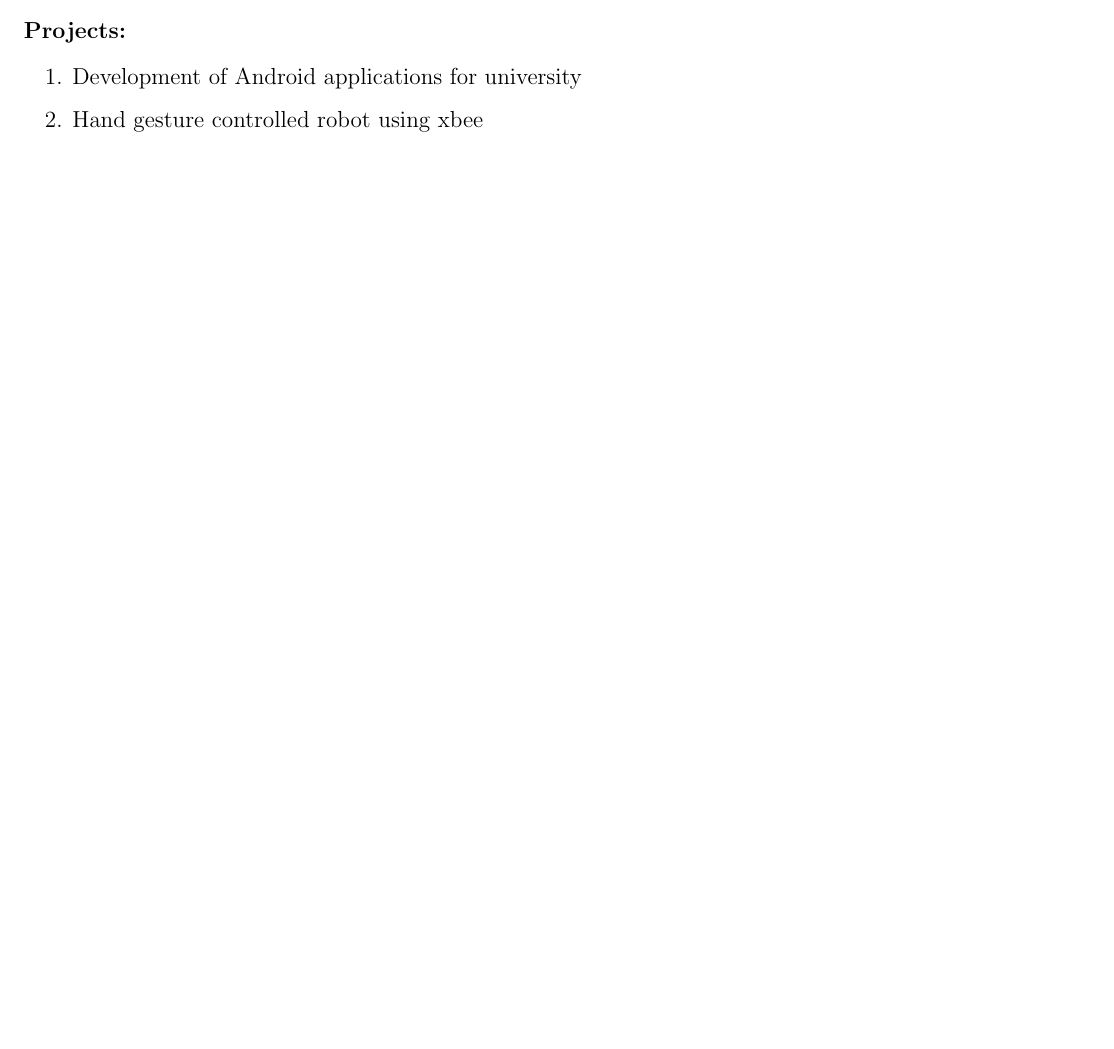
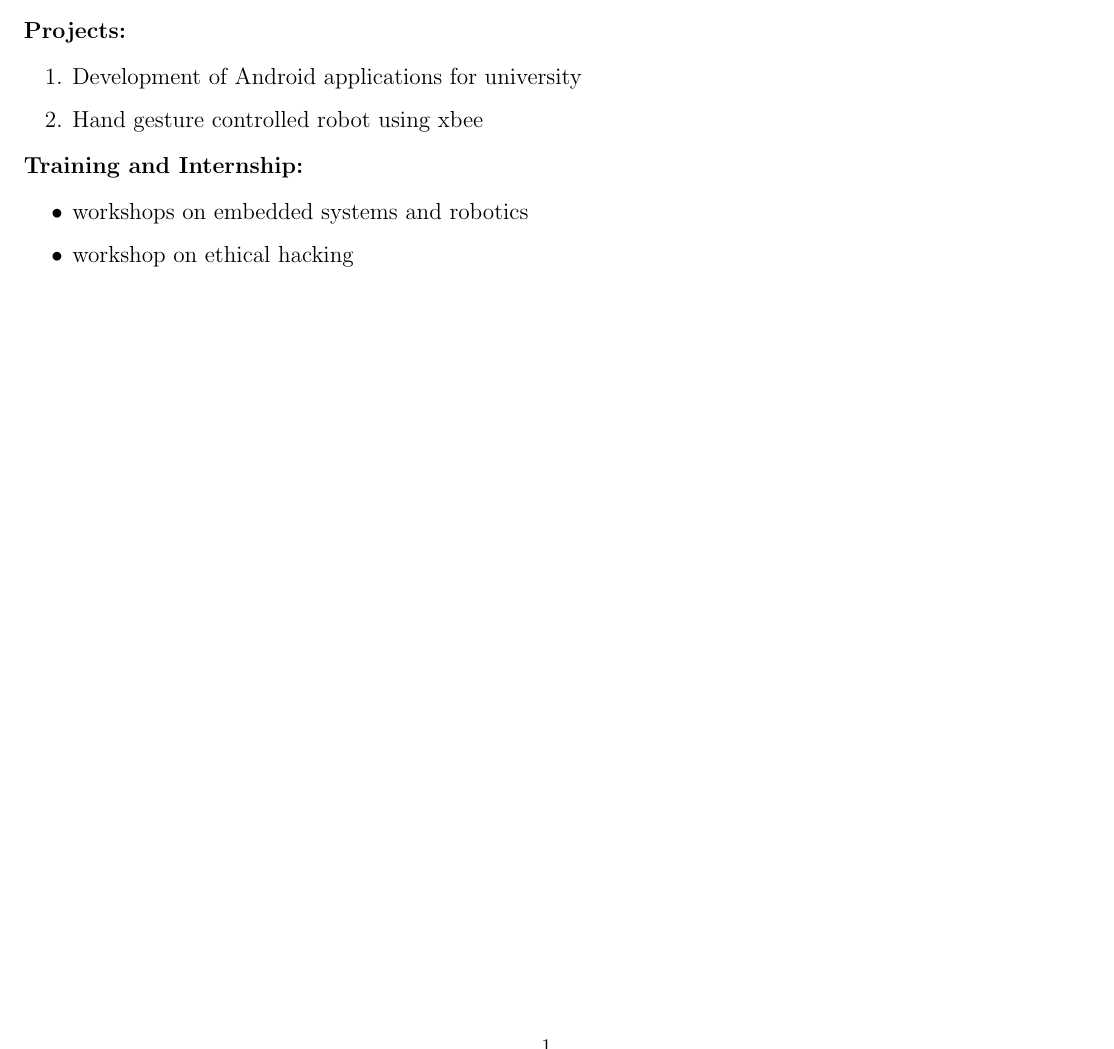
Before and after one commit to kanupriya101/kanupriya_resume, a LaTeX CV (kanupriya_resume.tex): part of the page, cut so that both start at the same text, the shorter picture padded with empty space. Compiled offline with pdfLaTeX.

Commit message:
itemized list of training and internship

```diff
--- a/kanupriya_resume.tex
+++ b/kanupriya_resume.tex
@@ -45,6 +45,11 @@
 		\item  Development of Android applications for university
 		\item  Hand gesture controlled robot using xbee
 	\end{enumerate}
+	\textbf{Training and Internship:}\\
+	\begin{itemize}
+		\item  workshops on embedded systems and robotics\\
+		\item  workshop on ethical hacking\\
+	\end{itemize}
 
 
 \end{flushleft}
```
Also changed, not shown: kanupriya_resume.pdf, 2 other files.
